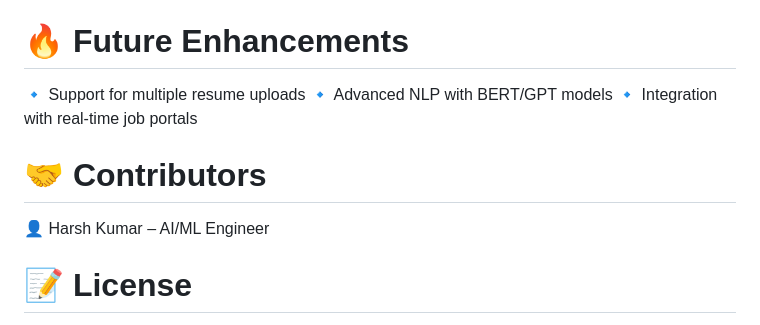
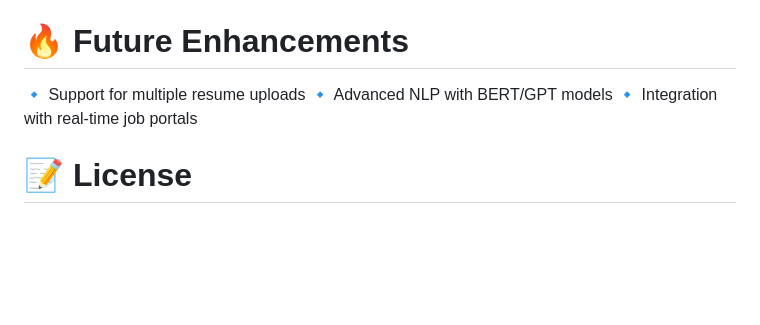
Before and after one commit to amritash1403/AI-resume-screener, a Markdown page: README.md, the part around the change. GitHub-like rendering; blank space fills up the shorter version.

```diff
--- a/README.md
+++ b/README.md
@@ -101,10 +101,6 @@ Access the web app at http://127.0.0.1:5000/
 🔹 Advanced NLP with BERT/GPT models
 🔹 Integration with real-time job portals
 
-# 🤝 Contributors
-
-👤 Harsh Kumar – AI/ML Engineer
-
 # 📝 License
 
 This project is open-source under the MIT License.
```
